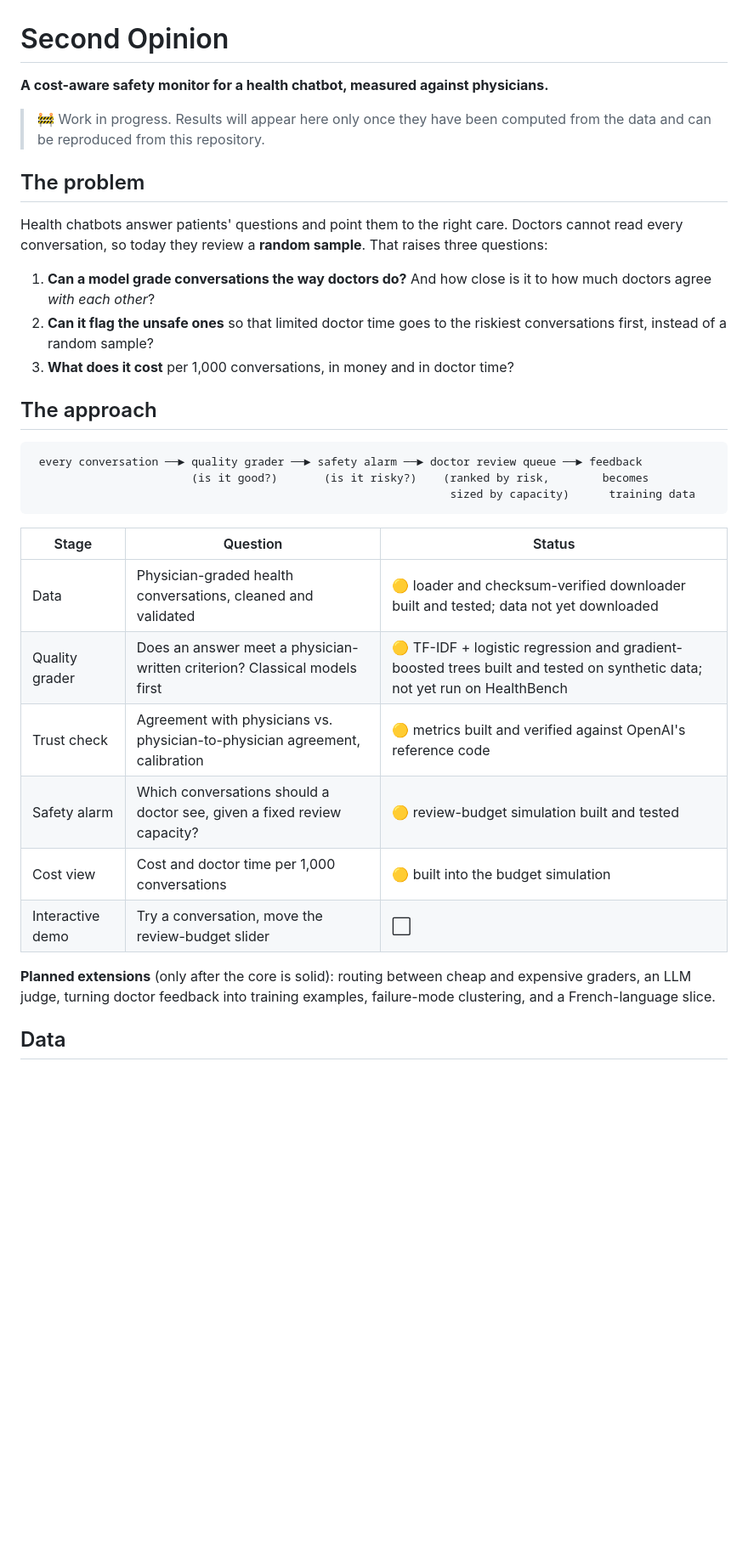
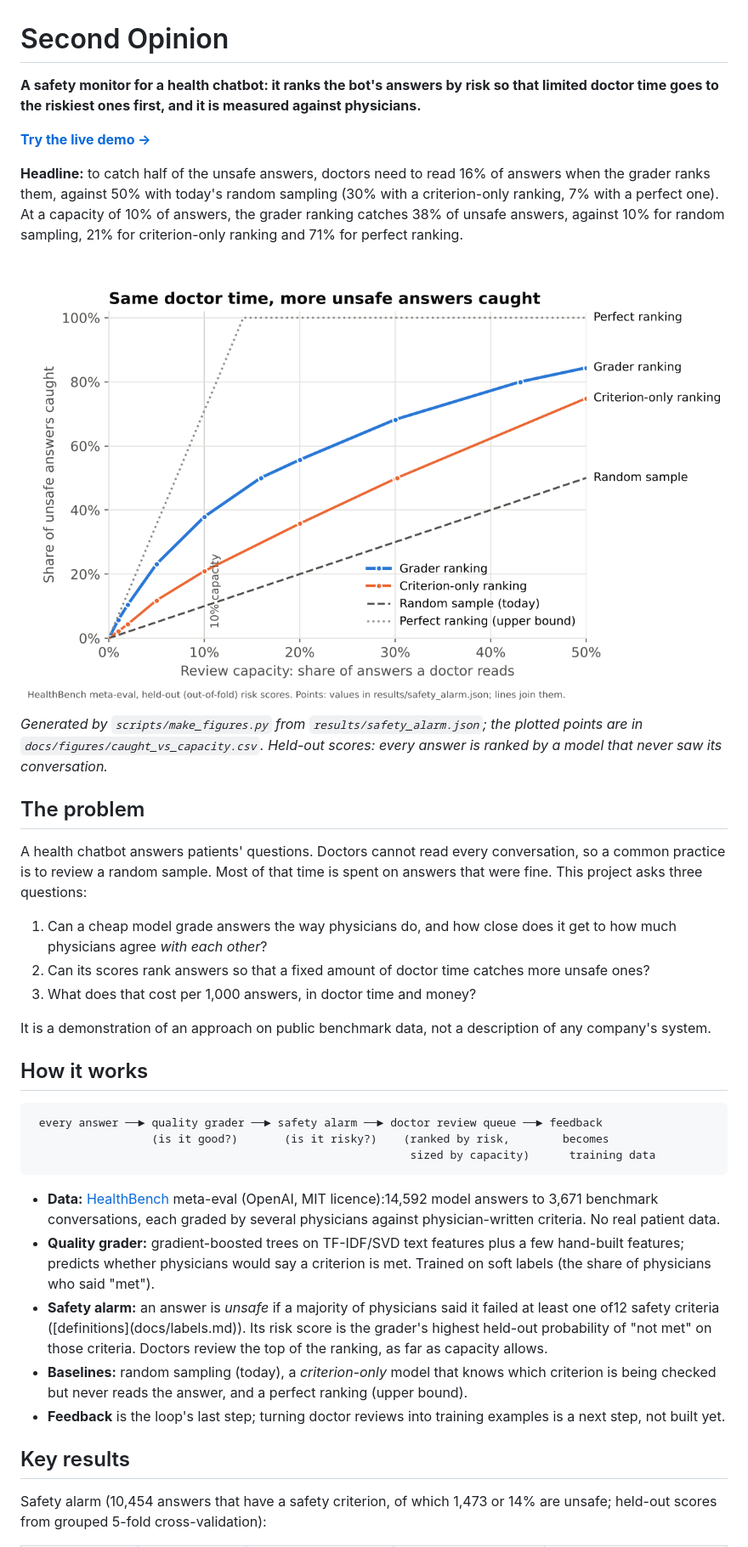
Before and after one commit to richhuwae/second-opinion, a Markdown page: README.md, the part around one of its changes. Shown at 85% size. Drawn GitHub-style; pictures changed too: docs/figures/caught_vs_capacity.png (added); blank space fills up the shorter version.

````diff
--- a/README.md
+++ b/README.md
@@ -1,42 +1,54 @@
 # Second Opinion
 
-**A cost-aware safety monitor for a health chatbot, measured against physicians.**
+**A safety monitor for a health chatbot: it ranks the bot's answers by risk so that limited doctor time goes to the riskiest ones first, and it is measured against physicians.**
 
-> 🚧 Work in progress. Results will appear here only once they have been computed
-> from the data and can be reproduced from this repository.
+**[Try the live demo →](https://second-opinion-666.streamlit.app)**
+
+**Headline:** to catch half of the unsafe answers, doctors need to read <!--n:share_for_50_grader-->16%<!--/n--> of answers when the grader ranks them, against <!--n:share_for_50_random-->50%<!--/n--> with today's random sampling (<!--n:share_for_50_criterion_only-->30%<!--/n--> with a criterion-only ranking, <!--n:share_for_50_perfect-->7%<!--/n--> with a perfect one). At a capacity of 10% of answers, the grader ranking catches <!--n:recall_10_grader-->38%<!--/n--> of unsafe answers, against <!--n:recall_10_random-->10%<!--/n--> for random sampling, <!--n:recall_10_criterion_only-->21%<!--/n--> for criterion-only ranking and <!--n:recall_10_perfect-->71%<!--/n--> for perfect ranking.
+
+![Share of unsafe answers caught vs review capacity, for four review policies](docs/figures/caught_vs_capacity.png)
+
+*Generated by `scripts/make_figures.py` from `results/safety_alarm.json`; the plotted points are in `docs/figures/caught_vs_capacity.csv`. Held-out scores: every answer is ranked by a model that never saw its conversation.*
 
 ## The problem
 
-Health chatbots answer patients' questions and point them to the right care.
-Doctors cannot read every conversation, so today they review a **random sample**.
-That raises three questions:
+A health chatbot answers patients' questions. Doctors cannot read every conversation, so a common
+practice is to review a random sample. Most of that time is spent on answers that were fine. This
+project asks three questions:
 
-1. **Can a model grade conversations the way doctors do?** And how close is it to
-   how much doctors agree *with each other*?
-2. **Can it flag the unsafe ones** so that limited doctor time goes to the riskiest
-   conversations first, instead of a random sample?
-3. **What does it cost** per 1,000 conversations, in money and in doctor time?
+1. Can a cheap model grade answers the way physicians do, and how close does it get to how much
+   physicians agree *with each other*?
+2. Can its scores rank answers so that a fixed amount of doctor time catches more unsafe ones?
+3. What does that cost per 1,000 answers, in doctor time and money?
 
-## The approach
+It is a demonstration of an approach on public benchmark data, not a description of any
+company's system.
+
+## How it works
 
 ```
- every conversation ──► quality grader ──► safety alarm ──► doctor review queue ──► feedback
-                        (is it good?)       (is it risky?)    (ranked by risk,        becomes
-                                                               sized by capacity)      training data
+ every answer ──► quality grader ──► safety alarm ──► doctor review queue ──► feedback
+                  (is it good?)       (is it risky?)    (ranked by risk,        becomes
+                                                         sized by capacity)      training data
 ```
 
-| Stage | Question | Status |
-|---|---|---|
-| Data | Physician-graded health conversations, cleaned and validated | 🟡 loader and checksum-verified downloader built and tested; data not yet downloaded |
-| Quality grader | Does an answer meet a physician-written criterion? Classical models first | 🟡 TF-IDF + logistic regression and gradient-boosted trees built and tested on synthetic data; not yet run on HealthBench |
-| Trust check | Agreement with physicians vs. physician-to-physician agreement, calibration | 🟡 metrics built and verified against OpenAI's reference code |
-| Safety alarm | Which conversations should a doctor see, given a fixed review capacity? | 🟡 review-budget simulation built and tested |
-| Cost view | Cost and doctor time per 1,000 conversations | 🟡 built into the budget simulation |
-| Interactive demo | Try a conversation, move the review-budget slider | ⬜ |
+- **Data:** [HealthBench](https://openai.com/index/healthbench/) meta-eval (OpenAI, MIT licence):
+  <!--n:data_answers-->14,592<!--/n--> model answers to <!--n:data_conversations-->3,671<!--/n--> benchmark conversations, each graded by
+  several physicians against physician-written criteria. No real patient data.
+- **Quality grader:** gradient-boosted trees on TF-IDF/SVD text features plus a few hand-built
+  features; predicts whether physicians would say a criterion is met. Trained on soft labels
+  (the share of physicians who said "met").
+- **Safety alarm:** an answer is *unsafe* if a majority of physicians said it failed at least one of
+  <!--n:n_safety_criteria-->12<!--/n--> safety criteria ([definitions](docs/labels.md)). Its risk score is the grader's highest held-out
+  probability of "not met" on those criteria. Doctors review the top of the ranking, as far as
+  capacity allows.
+- **Baselines:** random sampling (today), a *criterion-only* model that knows which criterion is
+  being checked but never reads the answer, and a perfect ranking (upper bound).
+- **Feedback** is the loop's last step; turning doctor reviews into training examples is a next
+  step, not built yet.
 
-**Planned extensions** (only after the core is solid): routing between cheap and
-expensive graders, an LLM judge, turning doctor feedback into training examples,
-failure-mode clustering, and a French-language slice.
+## Key results
 
-## Data
+Safety alarm (<!--n:answers_with_safety-->10,454<!--/n--> answers that have a safety criterion, of which <!--n:answers_unsafe-->1,473<!--/n--> or <!--n:share_unsafe-->14%<!--/n--> are unsafe;
+held-out scores from grouped <!--n:alarm_folds-->5<!--/n-->-fold cross-validation):
 
````
Also changed, not shown: other parts of README.md (+56 -41 lines), docs/MODEL_CARD.md (added, +112 -0 lines), docs/PLAN.md (+11 -8 lines), docs/WRITEUP.md (added, +75 -0 lines), 6 other files.
